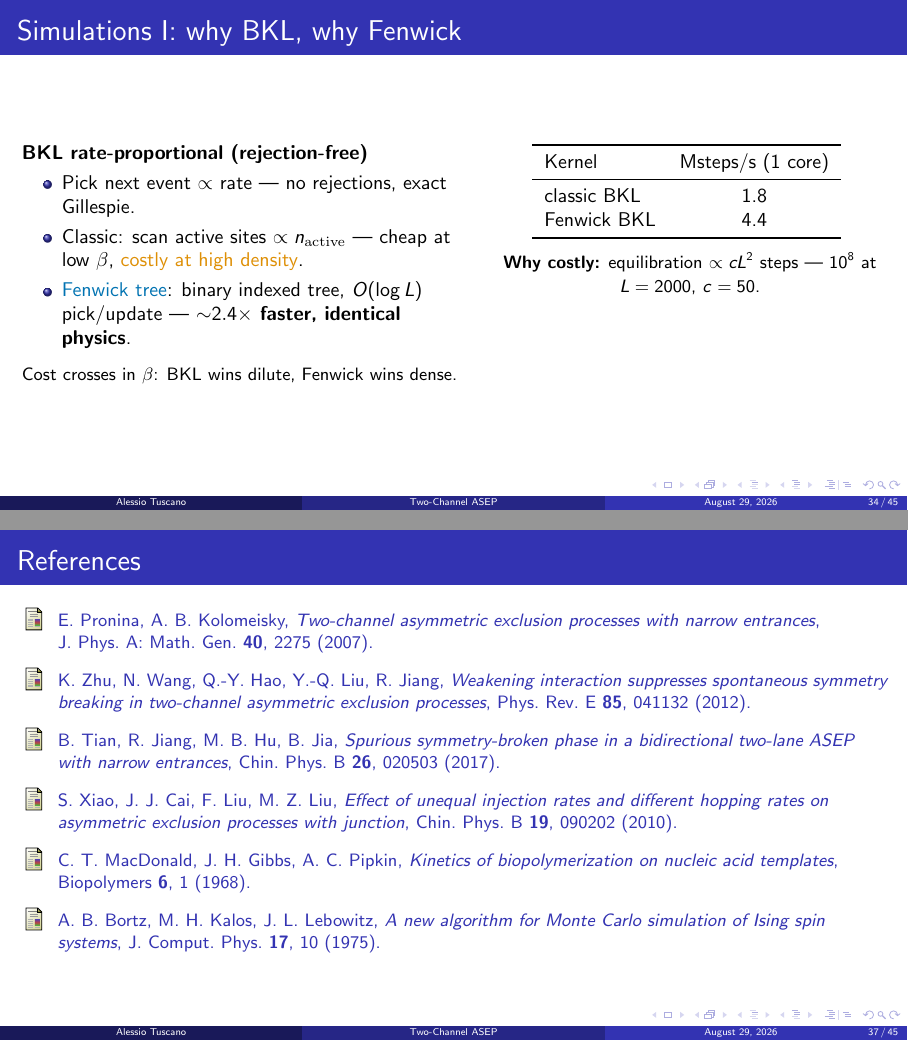
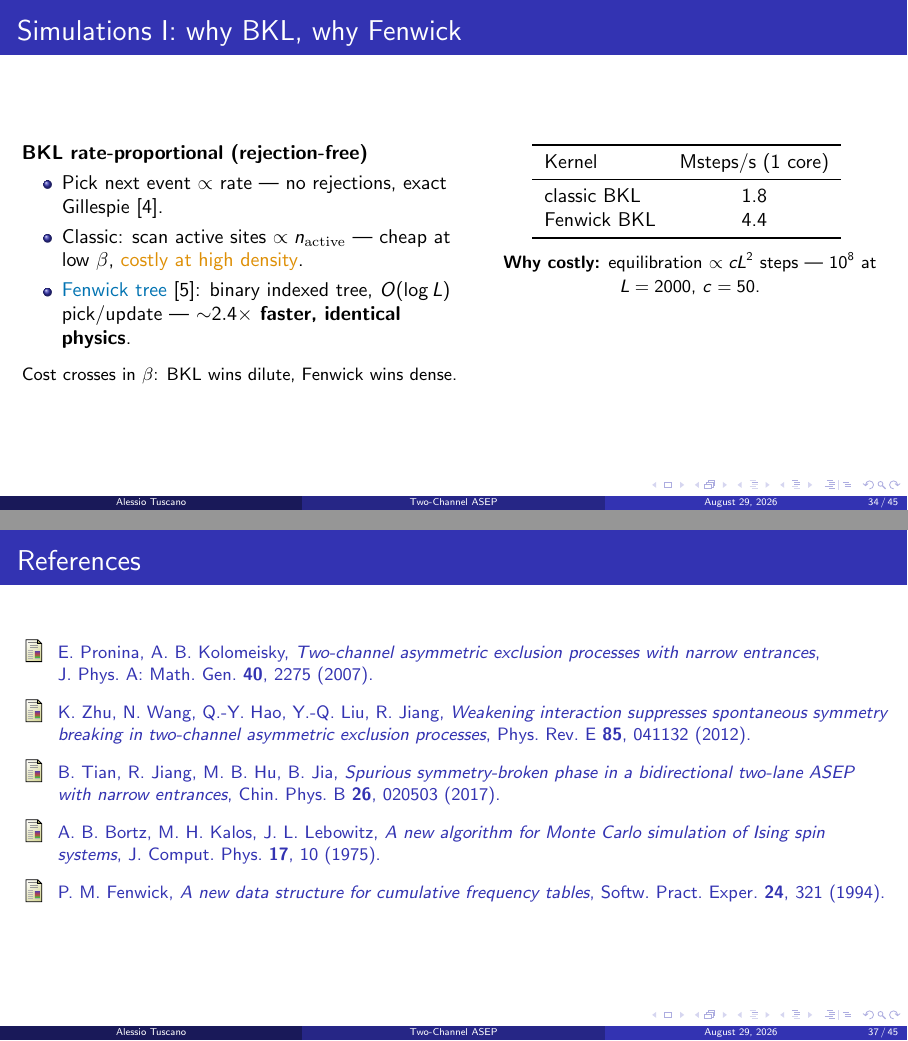
Before and after one commit to tusca99/two-channel-asep, LaTeX slides (presentation/slides.tex): pages 34 and 37 of 45, joined at a grey line. Compiled offline with pdfLaTeX.

Commit message:
references: drop xiao2010/macdonald1968 (never cited in deck), add fenwick1994
- xiao2010 referenced only in a speaker note as future-work template -> out
- macdonald1968 never discussed -> out
- fenwick1994 added: in-text \cite on the BKL/Fenwick methods frame;
  original paper PDF retrieved (theory/fenwick1994_spe.pdf, SPE 24(3) 1994)
- refs now: pronina2007, zhu2012, tian2017, bkl1975, fenwick1994

```diff
--- a/presentation/slides.tex
+++ b/presentation/slides.tex
@@ -876,9 +876,9 @@
     \column{0.52\textwidth}
       \textbf{BKL rate-proportional (rejection-free)}
       \begin{itemize}
-        \item Pick next event $\propto$ rate — no rejections, exact Gillespie.
+        \item Pick next event $\propto$ rate — no rejections, exact Gillespie \cite{bkl1975}.
         \item Classic: scan active sites $\propto n_{\mathrm{active}}$ — cheap at low $\beta$, \con{costly at high density}.
-        \item \pos{Fenwick tree}: binary indexed tree, $O(\log L)$ pick/update — \textbf{${\sim}2.4\times$ faster, identical physics}.
+        \item \pos{Fenwick tree} \cite{fenwick1994}: binary indexed tree, $O(\log L)$ pick/update — \textbf{${\sim}2.4\times$ faster, identical physics}.
       \end{itemize}
       \vspace{0.3em}
       {\small Cost crosses in $\beta$: BKL wins dilute, Fenwick wins dense.}
@@ -1002,20 +1002,15 @@
       \emph{Spurious symmetry-broken phase in a bidirectional two-lane ASEP
         with narrow entrances},
       Chin.\ Phys.\ B \textbf{26}, 020503 (2017).
-    \bibitem{xiao2010}
-      S.~Xiao, J.~J.~Cai, F.~Liu, M.~Z.~Liu,
-      \emph{Effect of unequal injection rates and different hopping rates
-        on asymmetric exclusion processes with junction},
-      Chin.\ Phys.\ B \textbf{19}, 090202 (2010).
-    \bibitem{macdonald1968}
-      C.~T.~MacDonald, J.~H.~Gibbs, A.~C.~Pipkin,
-      \emph{Kinetics of biopolymerization on nucleic acid templates},
-      Biopolymers \textbf{6}, 1 (1968).
     \bibitem{bkl1975}
       A.~B.~Bortz, M.~H.~Kalos, J.~L.~Lebowitz,
       \emph{A new algorithm for Monte Carlo simulation of Ising spin
         systems},
       J.~Comput.\ Phys.\ \textbf{17}, 10 (1975).
+    \bibitem{fenwick1994}
+      P.~M.~Fenwick,
+      \emph{A new data structure for cumulative frequency tables},
+      Softw.\ Pract.\ Exper.\ \textbf{24}, 321 (1994).
   \end{thebibliography}
 \end{frame}
 
```
Also changed, not shown: presentation/slides.pdf, theory/fenwick1994_spe.pdf (added).
